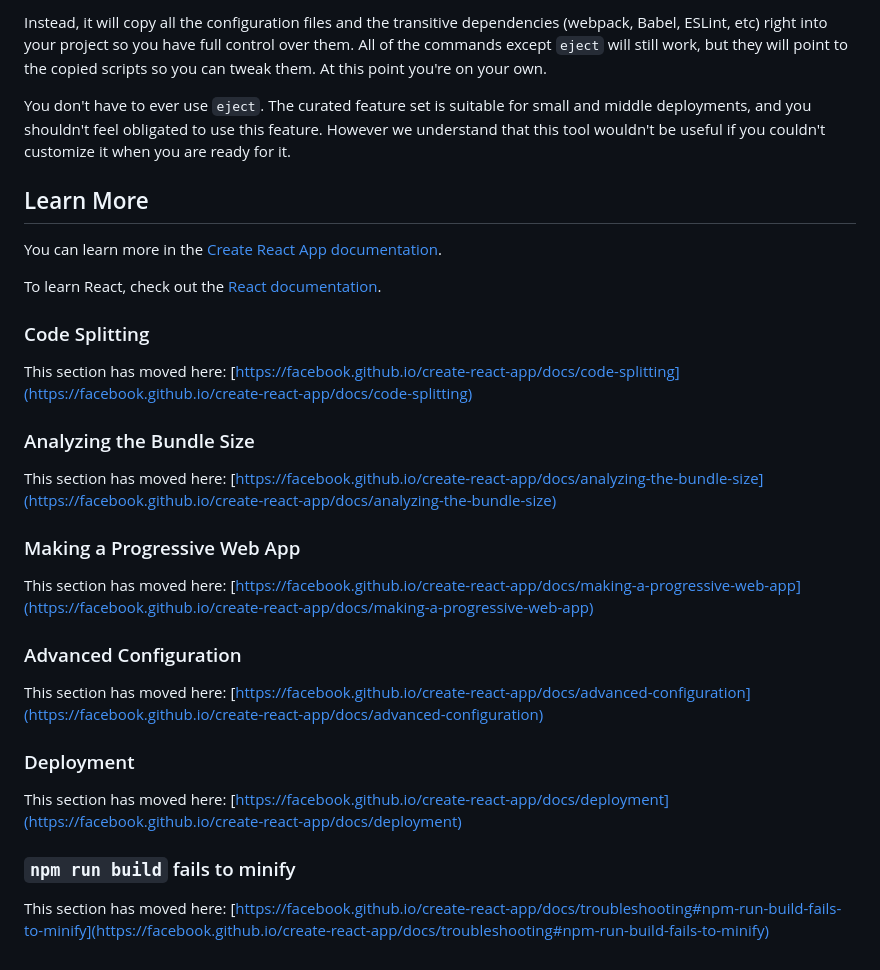
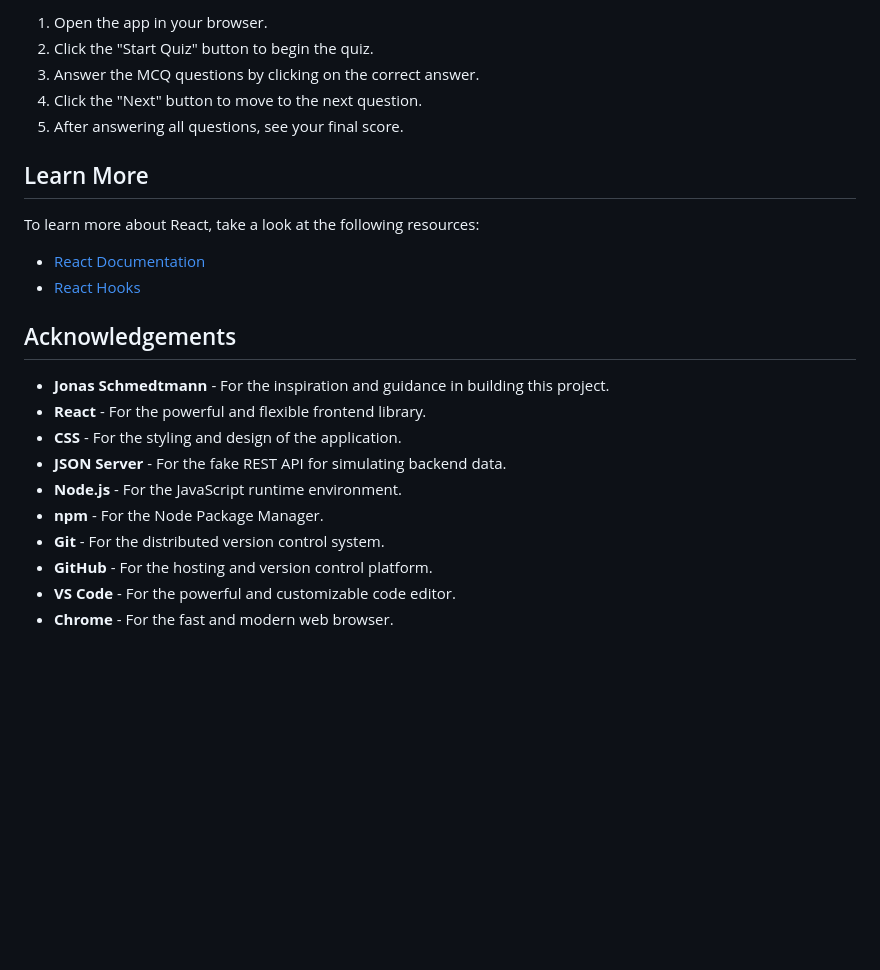
Before and after one commit to hazemhesham-1/react-quiz, a Markdown page: README.md, the part around the change printed below. Drawn GitHub-style; blank space fills up the shorter version.

```diff
--- a/README.md
+++ b/README.md
@@ -37,34 +56,26 @@ If you aren't satisfied with the build tool and configuration choices, you can `
 
-Instead, it will copy all the configuration files and the transitive dependencies (webpack, Babel, ESLint, etc) right into your project so you have full control over them. All of the commands except `eject` will still work, but they will point to the copied scripts so you can tweak them. At this point you're on your own.
-
-You don't have to ever use `eject`. The curated feature set is suitable for small and middle deployments, and you shouldn't feel obligated to use this feature. However we understand that this tool wouldn't be useful if you couldn't customize it when you are ready for it.
+1. Open the app in your browser.
+2. Click the "Start Quiz" button to begin the quiz.
+3. Answer the MCQ questions by clicking on the correct answer.
+4. Click the "Next" button to move to the next question.
+5. After answering all questions, see your final score.
 
 ## Learn More
 
-You can learn more in the [Create React App documentation](https://facebook.github.io/create-react-app/docs/getting-started).
+To learn more about React, take a look at the following resources:
 
-To learn React, check out the [React documentation](https://reactjs.org/).
+- [React Documentation](https://reactjs.org/docs/getting-started.html)
+- [React Hooks](https://reactjs.org/docs/hooks-intro.html)
 
-### Code Splitting
+## Acknowledgements
 
-This section has moved here: [https://facebook.github.io/create-react-app/docs/code-splitting](https://facebook.github.io/create-react-app/docs/code-splitting)
-
-### Analyzing the Bundle Size
-
-This section has moved here: [https://facebook.github.io/create-react-app/docs/analyzing-the-bundle-size](https://facebook.github.io/create-react-app/docs/analyzing-the-bundle-size)
-
-### Making a Progressive Web App
-
-This section has moved here: [https://facebook.github.io/create-react-app/docs/making-a-progressive-web-app](https://facebook.github.io/create-react-app/docs/making-a-progressive-web-app)
-
-### Advanced Configuration
-
-This section has moved here: [https://facebook.github.io/create-react-app/docs/advanced-configuration](https://facebook.github.io/create-react-app/docs/advanced-configuration)
-
-### Deployment
-
-This section has moved here: [https://facebook.github.io/create-react-app/docs/deployment](https://facebook.github.io/create-react-app/docs/deployment)
-
-### `npm run build` fails to minify
-
-This section has moved here: [https://facebook.github.io/create-react-app/docs/troubleshooting#npm-run-build-fails-to-minify](https://facebook.github.io/create-react-app/docs/troubleshooting#npm-run-build-fails-to-minify)
+- **Jonas Schmedtmann** - For the inspiration and guidance in building this project.
+- **React** - For the powerful and flexible frontend library.
+- **CSS** - For the styling and design of the application.
+- **JSON Server** - For the fake REST API for simulating backend data.
+- **Node.js** - For the JavaScript runtime environment.
+- **npm** - For the Node Package Manager.
+- **Git** - For the distributed version control system.
+- **GitHub** - For the hosting and version control platform.
+- **VS Code** - For the powerful and customizable code editor.
+- **Chrome** - For the fast and modern web browser.
```
Also changed, not shown: other parts of README.md (+40 -21 lines), public/assets/react-app-demo.png (added).
